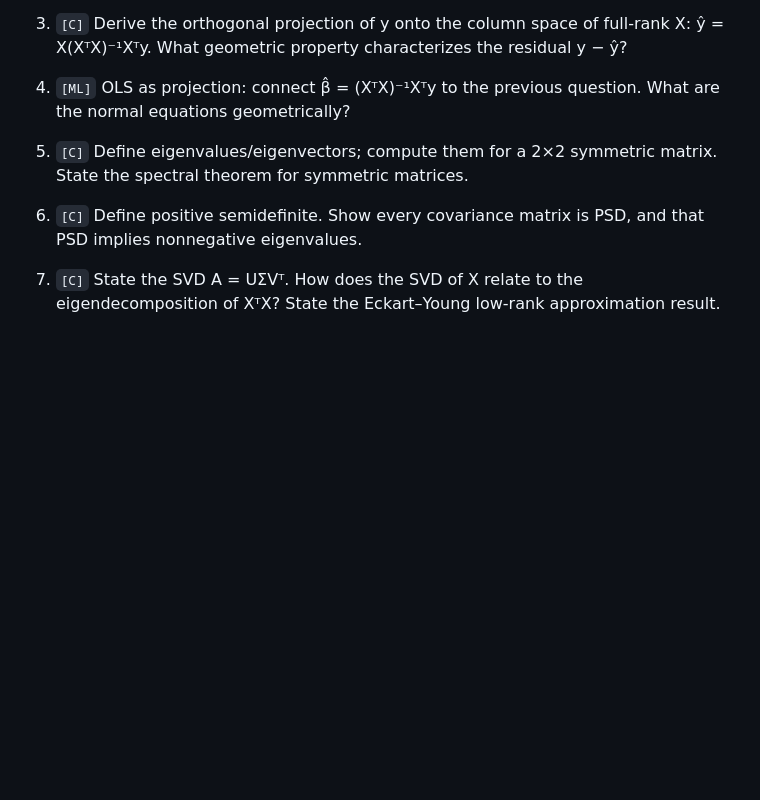
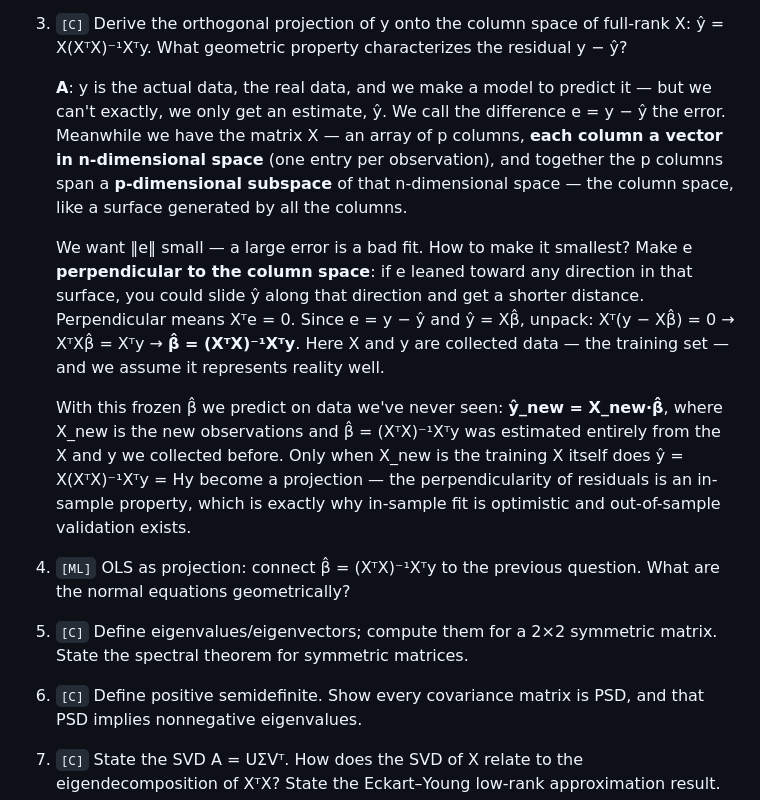
Before and after one commit to zhnzhang61/cs-resources, a Markdown page: Notes Basic.md, the part around the change. GitHub-like rendering; blank space fills up the shorter version.

Commit message:
Notes Basic: answer for §2 Q3 (projection — slide argument, normal equations, in-sample Hy vs out-of-sample X_new·β̂)
Co-Authored-By: Claude Fable 5 <noreply@anthropic.com>

```diff
--- a/Notes Basic.md
+++ b/Notes Basic.md
@@ -54,6 +54,13 @@ Note: #5 and #6 are a pair — #5 is how to convert between distributions (likel
    **Transformer attention**: the score matmul QKᵀ is (n×d)(d×n) → **2n²d**, quadratic in context length n (and the subsequent scores·V is another 2n²d). The MLP blocks are (n×d)(d×4d)-type → ~8nd², linear in n but quadratic in d. So for long context the n² attention term takes over — the arithmetic root of why long context is hard.
 
 3. `[C]` Derive the orthogonal projection of y onto the column space of full-rank X: ŷ = X(XᵀX)⁻¹Xᵀy. What geometric property characterizes the residual y − ŷ?
+
+   **A**: y is the actual data, the real data, and we make a model to predict it — but we can't exactly, we only get an estimate, ŷ. We call the difference e = y − ŷ the error. Meanwhile we have the matrix X — an array of p columns, **each column a vector in n-dimensional space** (one entry per observation), and together the p columns span a **p-dimensional subspace** of that n-dimensional space — the column space, like a surface generated by all the columns.
+
+   We want ‖e‖ small — a large error is a bad fit. How to make it smallest? Make e **perpendicular to the column space**: if e leaned toward any direction in that surface, you could slide ŷ along that direction and get a shorter distance. Perpendicular means Xᵀe = 0. Since e = y − ŷ and ŷ = Xβ̂, unpack: Xᵀ(y − Xβ̂) = 0 → XᵀXβ̂ = Xᵀy → **β̂ = (XᵀX)⁻¹Xᵀy**. Here X and y are collected data — the training set — and we assume it represents reality well.
+
+   With this frozen β̂ we predict on data we've never seen: **ŷ_new = X_new·β̂**, where X_new is the new observations and β̂ = (XᵀX)⁻¹Xᵀy was estimated entirely from the X and y we collected before. Only when X_new is the training X itself does ŷ = X(XᵀX)⁻¹Xᵀy = Hy become a projection — the perpendicularity of residuals is an in-sample property, which is exactly why in-sample fit is optimistic and out-of-sample validation exists.
+
 4. `[ML]` OLS as projection: connect β̂ = (XᵀX)⁻¹Xᵀy to the previous question. What are the normal equations geometrically?
 5. `[C]` Define eigenvalues/eigenvectors; compute them for a 2×2 symmetric matrix. State the spectral theorem for symmetric matrices.
 6. `[C]` Define positive semidefinite. Show every covariance matrix is PSD, and that PSD implies nonnegative eigenvalues.
```
